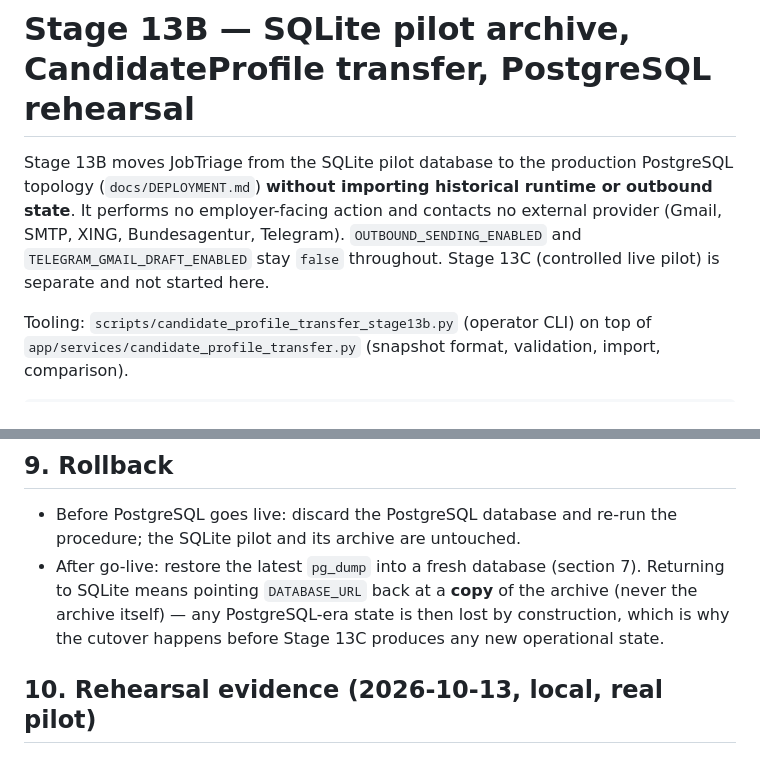
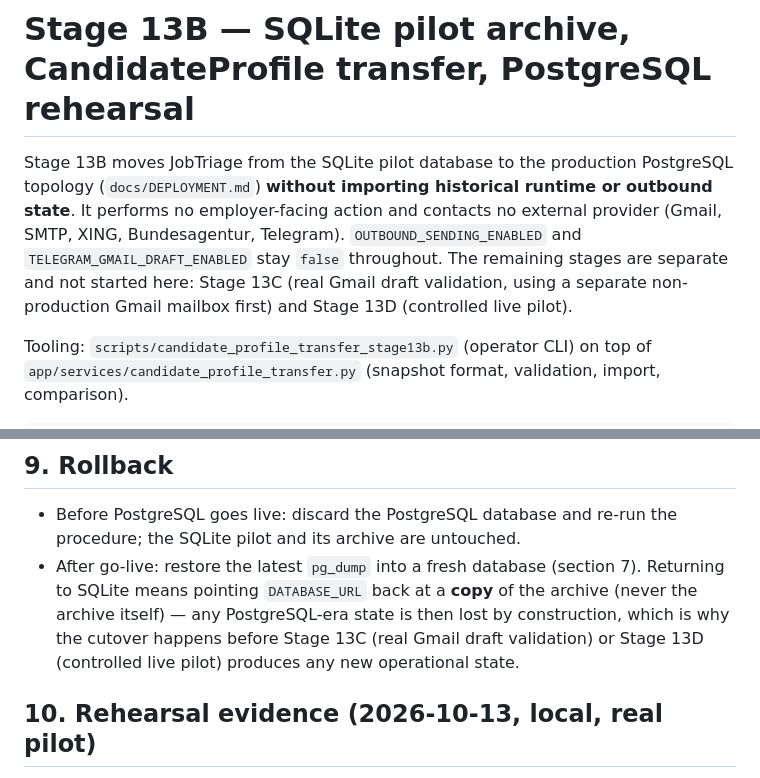
Before and after one commit to Vitalii-Malcov/job-triage, a Markdown page: docs/STAGE_13B_REHEARSAL.md, 2 parts joined by grey strips. Drawn GitHub-style.

Commit message:
docs: align remaining stage 13 nomenclature
Co-Authored-By: Claude Opus 5.5 <noreply@anthropic.com>

```diff
--- a/docs/STAGE_13B_REHEARSAL.md
+++ b/docs/STAGE_13B_REHEARSAL.md
@@ -1,6 +1,6 @@
 # Stage 13B — SQLite pilot archive, CandidateProfile transfer, PostgreSQL rehearsal
 
-Stage 13B moves JobTriage from the SQLite pilot database to the production PostgreSQL topology (`docs/DEPLOYMENT.md`) **without importing historical runtime or outbound state**. It performs no employer-facing action and contacts no external provider (Gmail, SMTP, XING, Bundesagentur, Telegram). `OUTBOUND_SENDING_ENABLED` and `TELEGRAM_GMAIL_DRAFT_ENABLED` stay `false` throughout. Stage 13C (controlled live pilot) is separate and not started here.
+Stage 13B moves JobTriage from the SQLite pilot database to the production PostgreSQL topology (`docs/DEPLOYMENT.md`) **without importing historical runtime or outbound state**. It performs no employer-facing action and contacts no external provider (Gmail, SMTP, XING, Bundesagentur, Telegram). `OUTBOUND_SENDING_ENABLED` and `TELEGRAM_GMAIL_DRAFT_ENABLED` stay `false` throughout. The remaining stages are separate and not started here: Stage 13C (real Gmail draft validation, using a separate non-production Gmail mailbox first) and Stage 13D (controlled live pilot).
 
 Tooling: `scripts/candidate_profile_transfer_stage13b.py` (operator CLI) on top of `app/services/candidate_profile_transfer.py` (snapshot format, validation, import, comparison).
 
@@ -108,7 +108,7 @@ Sending email, creating Gmail drafts, reading/writing real Gmail, running the XI
 ## 9. Rollback
 
 - Before PostgreSQL goes live: discard the PostgreSQL database and re-run the procedure; the SQLite pilot and its archive are untouched.
-- After go-live: restore the latest `pg_dump` into a fresh database (section 7). Returning to SQLite means pointing `DATABASE_URL` back at a **copy** of the archive (never the archive itself) — any PostgreSQL-era state is then lost by construction, which is why the cutover happens before Stage 13C produces any new operational state.
+- After go-live: restore the latest `pg_dump` into a fresh database (section 7). Returning to SQLite means pointing `DATABASE_URL` back at a **copy** of the archive (never the archive itself) — any PostgreSQL-era state is then lost by construction, which is why the cutover happens before Stage 13C (real Gmail draft validation) or Stage 13D (controlled live pilot) produces any new operational state.
 
 ## 10. Rehearsal evidence (2026-10-13, local, real pilot)
 
```
